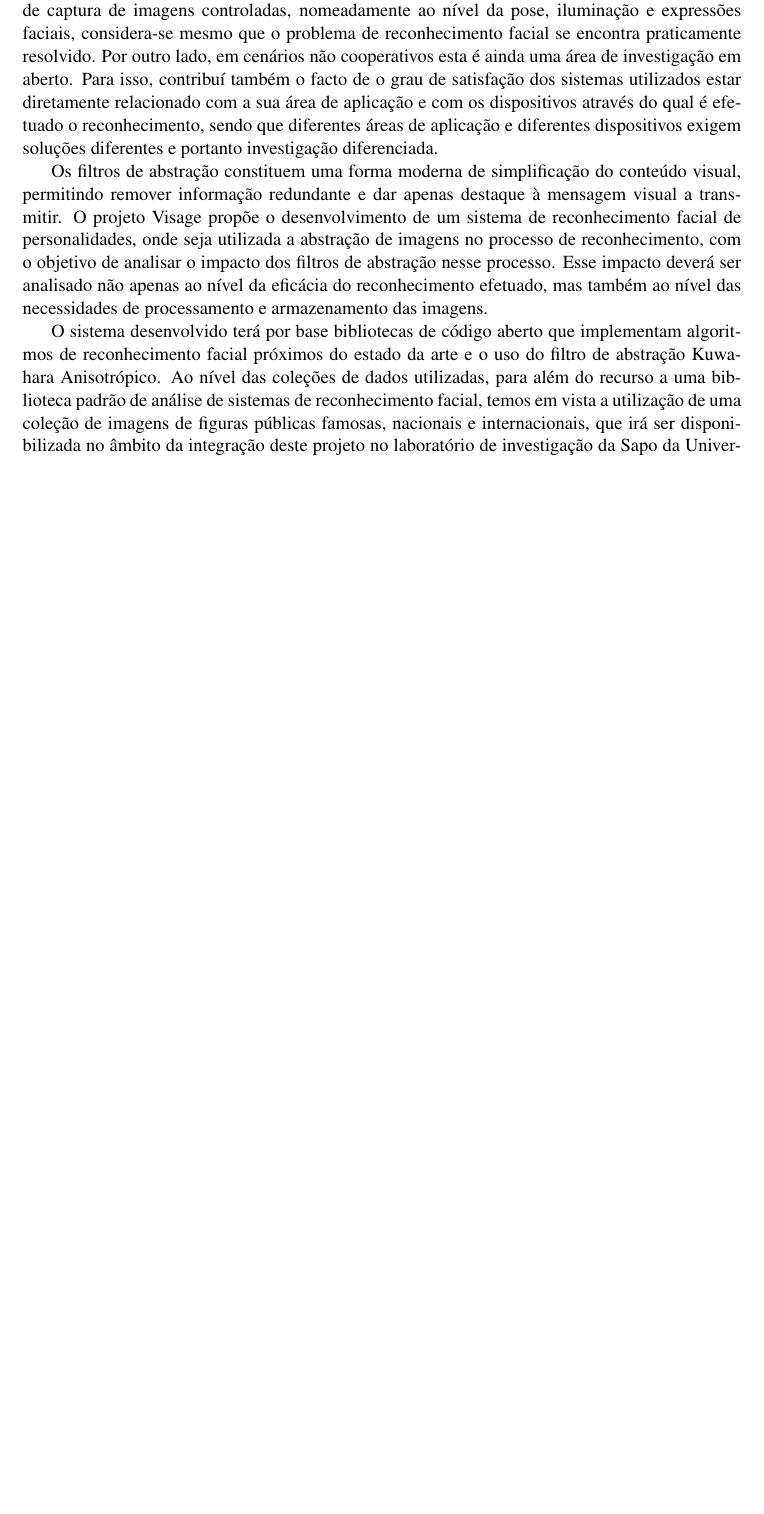
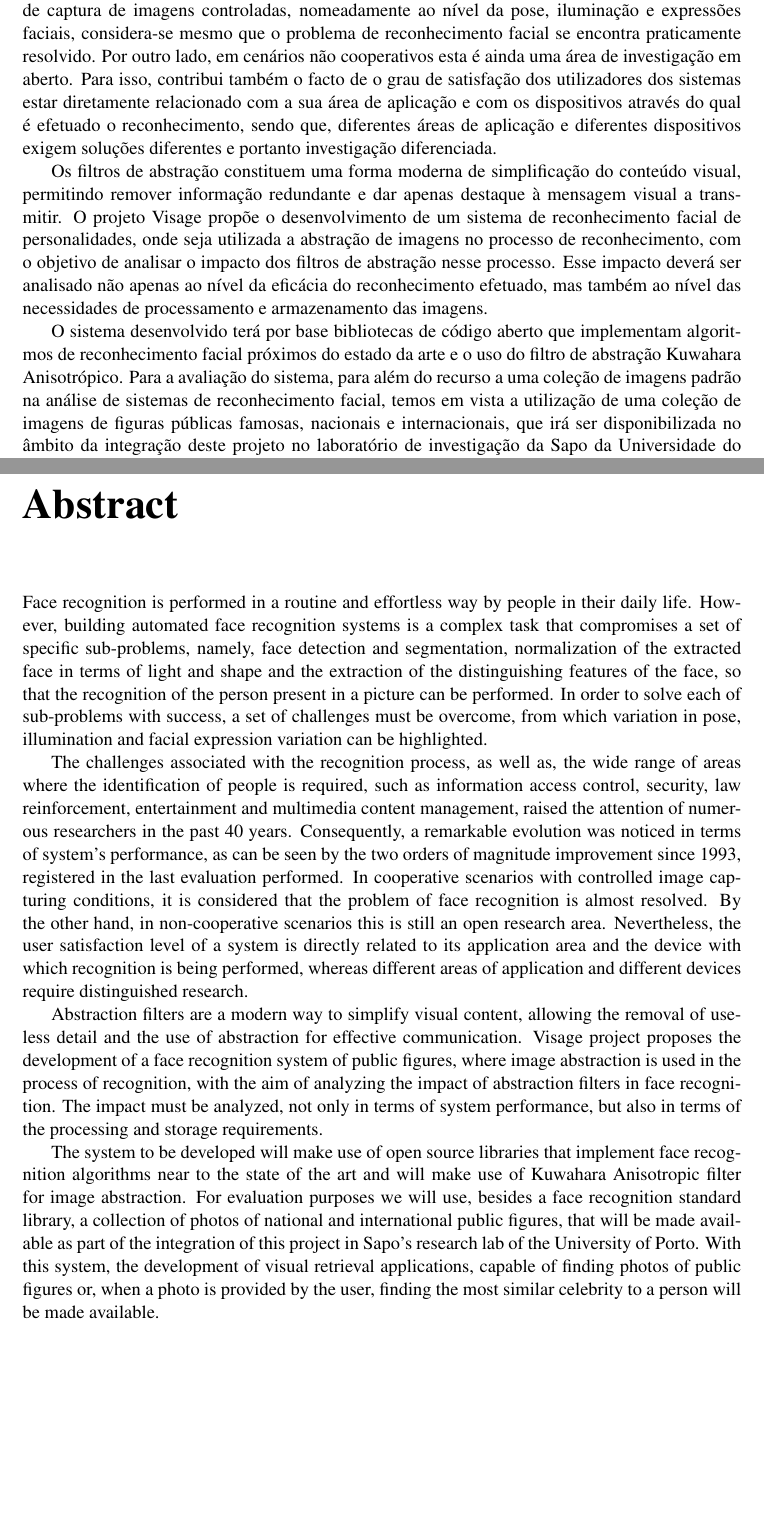
Before and after one commit to pedrotiagopontes/Visage, a LaTeX thesis (TechnicalReport/thesis.tex, which reads TechnicalReport/abstract.tex): part of page 5 of 27 before the commit and two parts of pages 5 and 7 of 29 after it, the two joined at a grey line, cut so that both start at the same text, the shorter picture padded with empty space. Compiled offline with pdfLaTeX.

Commit message:
PDIS - Versão Final

```diff
--- a/TechnicalReport/abstract.tex
+++ b/TechnicalReport/abstract.tex
@@ -4,7 +4,17 @@ O reconhecimento facial é efetuado de uma forma rotineira e quase sem esforço
 
-Os desafios inerentes ao processo de reconhecimento, assim como, a vasta gama de aplicações onde a identificação de indivíduos é necessária, como por exemplo o controlo de acesso a informação, o reforço da segurança, o reforço da aplicação da lei, o entretenimento e a gestão de conteúdos multimédia, despoletou a atenção de inúmeros investigadores ao longo dos últimos 40 anos. Como consequência, verificou-se uma evolução notável ao nível da eficácia dos sistemas desenvolvidos, tal como pode ser verificado pelo registo de uma melhoria de duas ordens de grandeza desde 1993 nas últimas avaliações efetuadas. Em cenários cooperativos com condições de captura de imagens controladas, nomeadamente ao nível da pose, iluminação e expressões faciais, considera-se mesmo que o problema de reconhecimento facial se encontra praticamente resolvido. Por outro lado, em cenários não cooperativos esta é ainda uma área de investigação em aberto. Para isso, contribuí também o facto de o grau de satisfação dos sistemas utilizados estar diretamente relacionado com a sua área de aplicação e com os dispositivos através do qual é efetuado o reconhecimento, sendo que diferentes áreas de aplicação e diferentes dispositivos exigem soluções diferentes e portanto investigação diferenciada.
+Os desafios inerentes ao processo de reconhecimento, assim como, a vasta gama de aplicações onde a identificação de indivíduos é necessária, como por exemplo o controlo de acesso a informação, o reforço da segurança, o reforço da aplicação da lei, o entretenimento e a gestão de conteúdos multimédia, despoletou a atenção de inúmeros investigadores ao longo dos últimos 40 anos. Como consequência, verificou-se uma evolução notável ao nível da eficácia dos sistemas desenvolvidos, tal como pode ser verificado pelo registo de uma melhoria de duas ordens de grandeza desde 1993 nas últimas avaliações efetuadas. Em cenários cooperativos com condições de captura de imagens controladas, nomeadamente ao nível da pose, iluminação e expressões faciais, considera-se mesmo que o problema de reconhecimento facial se encontra praticamente resolvido. Por outro lado, em cenários não cooperativos esta é ainda uma área de investigação em aberto. Para isso, contribui também o facto de o grau de satisfação dos utilizadores dos sistemas estar diretamente relacionado com a sua área de aplicação e com os dispositivos através do qual é efetuado o reconhecimento, sendo que, diferentes áreas de aplicação e diferentes dispositivos exigem soluções diferentes e portanto investigação diferenciada.
 
 Os filtros de abstração constituem uma forma moderna de simplificação do conteúdo visual, permitindo remover informação redundante e dar apenas destaque à mensagem visual a transmitir. O projeto Visage propõe o desenvolvimento de um sistema de reconhecimento facial de personalidades, onde seja utilizada a abstração de imagens no processo de reconhecimento, com o objetivo de analisar o impacto dos filtros de abstração nesse processo. Esse impacto deverá ser analisado não apenas ao nível da eficácia do reconhecimento efetuado, mas também ao nível das necessidades de processamento e armazenamento das imagens.
 
-O sistema desenvolvido terá por base bibliotecas de código aberto que implementam algoritmos de reconhecimento facial próximos do estado da arte e o uso do filtro de abstração Kuwahara Anisotrópico. Ao nível das coleções de dados utilizadas, para além do recurso a uma biblioteca padrão de análise de sistemas de reconhecimento facial, temos em vista a utilização de uma coleção de imagens de figuras públicas famosas, nacionais e internacionais, que irá ser disponibilizada no âmbito da integração deste projeto no laboratório de investigação da Sapo da Universidade do Porto.
+O sistema desenvolvido terá por base bibliotecas de código aberto que implementam algoritmos de reconhecimento facial próximos do estado da arte e o uso do filtro de abstração Kuwahara Anisotrópico. Para a avaliação do sistema, para além do recurso a uma coleção de imagens padrão na análise de sistemas de reconhecimento facial, temos em vista a utilização de uma coleção de imagens de figuras públicas famosas, nacionais e internacionais, que irá ser disponibilizada no âmbito da integração deste projeto no laboratório de investigação da Sapo da Universidade do Porto.
 Com base neste sistema será possível desenvolver aplicações de pesquisa visual capazes de encontrar fotos de uma personalidade específica ou apresentar, para uma foto de rosto fornecida pelo utilizador, a celebridade ou figura pública mais parecida.
+
+\chapter*{Abstract}
+%\addcontentsline{toc}{chapter}{Abstract}
+Face recognition is performed in a routine and effortless way by people in their daily life. However, building automated face recognition systems is a complex task that compromises a set of specific sub-problems, namely, face detection and segmentation, normalization of the extracted face in terms of light and shape and the extraction of the distinguishing features of the face, so that the recognition of the person present in a picture can be performed. In order to solve each of sub-problems with success, a set of challenges must be overcome, from which variation in pose, illumination and facial expression variation can be highlighted.
+
+The challenges associated with the recognition process, as well as, the wide range of areas where the identification of people is required, such as information access control, security, law reinforcement, entertainment and multimedia content management, raised the attention of numerous researchers in the past 40 years. Consequently, a remarkable evolution was noticed in terms of system's performance, as can be seen by the two orders of magnitude improvement since 1993, registered in the last evaluation performed. In cooperative scenarios with controlled image capturing conditions, it is considered that the problem of face recognition is almost resolved. By the other hand,  in non-cooperative scenarios this is still an open research area. Nevertheless, the user satisfaction level of a system is directly related to its application area and the device with which recognition is being performed, whereas different areas of application and different devices require distinguished research.
+
+Abstraction filters are a modern way to simplify visual content, allowing the removal of useless detail and the use of abstraction for effective communication. Visage project proposes the development of a face recognition system of public figures, where image abstraction is used in the process of recognition, with the aim of analyzing the impact of abstraction filters in face recognition. The impact must be analyzed, not only in terms of system performance, but also in terms of the processing and storage requirements.
+
+The system to be developed will make use of open source libraries that implement face recognition algorithms near to the state of the art and will make use of Kuwahara Anisotropic filter for image abstraction. For evaluation purposes we will use, besides a face recognition standard library, a collection of photos of national and international public figures, that will be made available as part of the integration of this project in Sapo's research lab of the University of Porto. With this system, the development of visual retrieval applications, capable of finding photos of public figures or, when a photo is provided by the user, finding the most similar celebrity to a person will be made available.
```
Also changed, not shown: TechnicalReport/abstract.tex (2 more changed lines), 6 other files.
